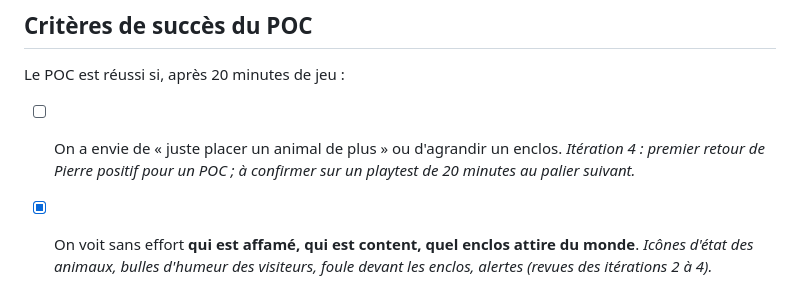
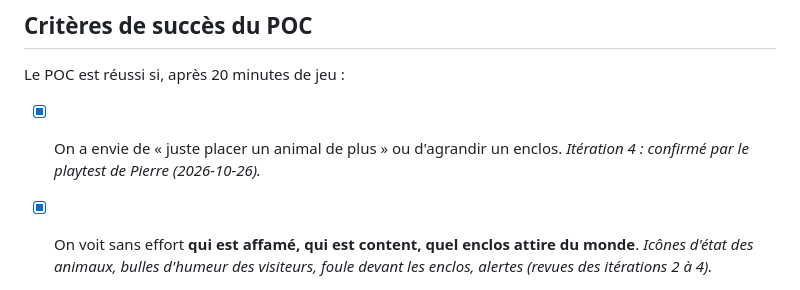
Before and after one commit to Majimo/Menagerie, a Markdown page: docs/01-vision-et-scope.md, the part around the change. Drawn GitHub-style.

Commit message:
docs: critère de succès « envie de placer un animal de plus » confirmé par le playtest
Co-Authored-By: Claude Opus 5.5 <noreply@anthropic.com>

```diff
--- a/docs/01-vision-et-scope.md
+++ b/docs/01-vision-et-scope.md
@@ -52,8 +52,8 @@ Construire (chemins, enclos, équipements)
 
 Le POC est réussi si, après 20 minutes de jeu :
 
-- [ ] On a envie de « juste placer un animal de plus » ou d'agrandir un enclos.
-  *Itération 4 : premier retour de Pierre positif pour un POC ; à confirmer sur un playtest de 20 minutes au palier suivant.*
+- [x] On a envie de « juste placer un animal de plus » ou d'agrandir un enclos.
+  *Itération 4 : confirmé par le playtest de Pierre (2026-10-26).*
 - [x] On voit sans effort **qui est affamé, qui est content, quel enclos attire du monde**.
   *Icônes d'état des animaux, bulles d'humeur des visiteurs, foule devant les enclos, alertes (revues des itérations 2 à 4).*
 - [x] Un zoo mal conçu fait vraiment perdre de l'argent, un zoo bien pensé est rentable.
```
Also changed, not shown: docs/08-decisions.md (+1 -1 lines).
